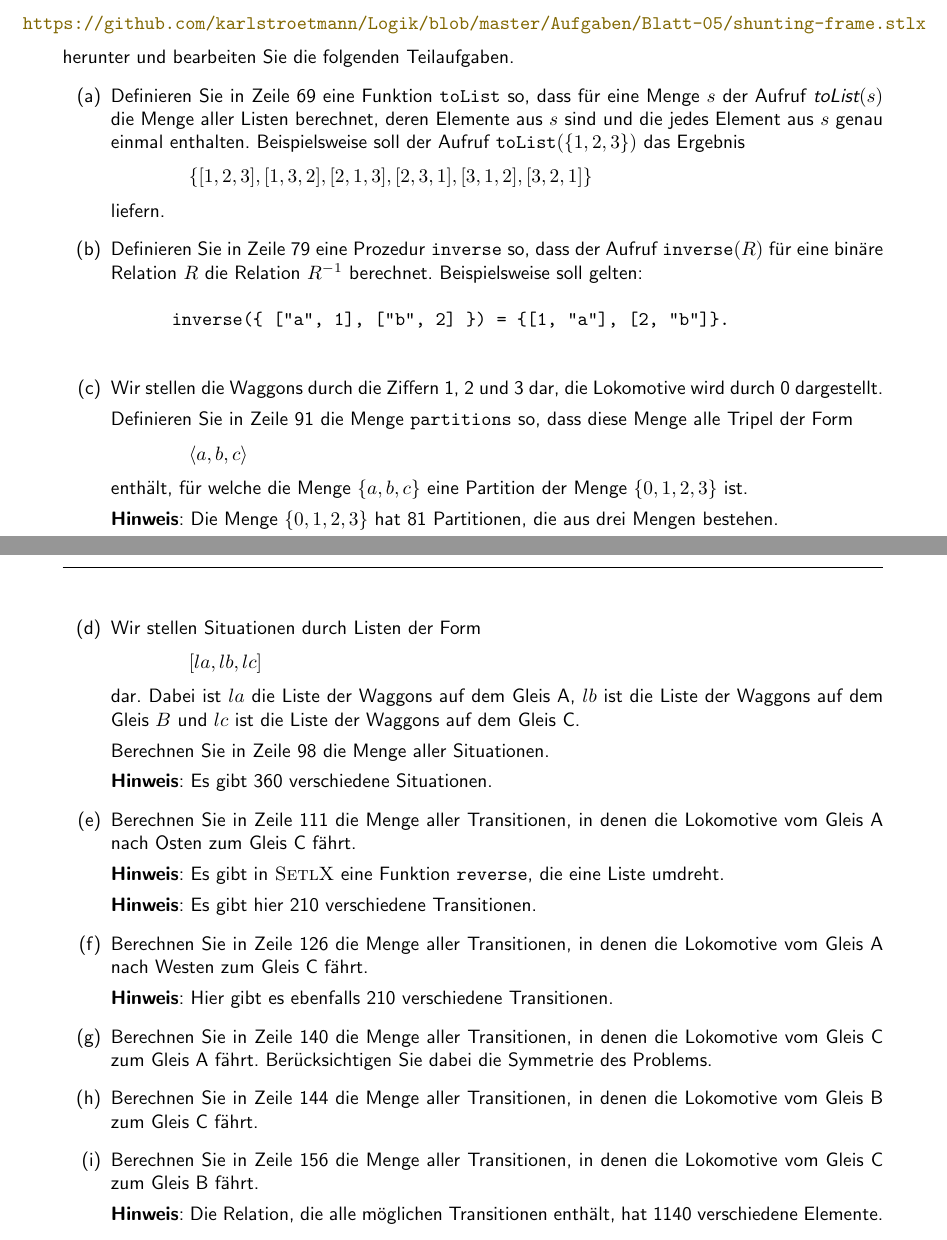
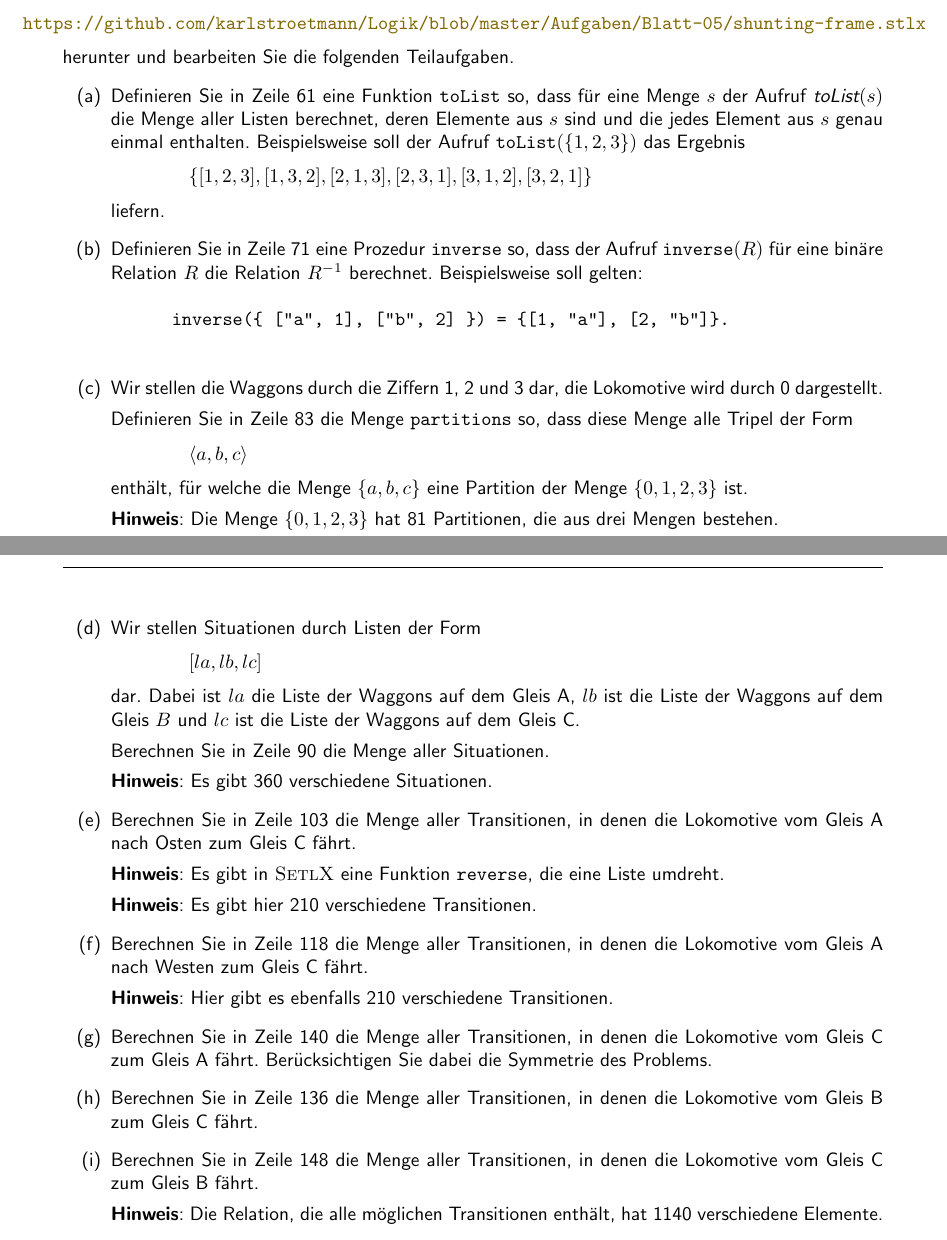
Before and after one commit to karlstroetmann/Logic, a LaTeX document (Aufgaben/Blatt-05/aufgabe.tex): two parts of pages 1 and 2 of 2, joined at a grey line, cut so that both start at the same text. Compiled offline with pdfLaTeX; the source files are stored in an older character set and shown here as Unicode.

Commit message:
minor change

```diff
--- a/Aufgaben/Blatt-05/aufgabe.tex
+++ b/Aufgaben/Blatt-05/aufgabe.tex
@@ -56,7 +56,7 @@ Laden Sie dazu von meiner Seite das Programm
 \\[0.2cm]
 herunter und bearbeiten Sie die folgenden Teilaufgaben.
 \begin{enumerate}
-\item Definieren Sie in Zeile 69 eine Funktion \texttt{toList} so, dass für eine Menge
+\item Definieren Sie in Zeile 61 eine Funktion \texttt{toList} so, dass für eine Menge
       $s$ der Aufruf $\textsl{toList}(s)$ die Menge aller Listen berechnet, deren Elemente
       aus $s$ sind und die jedes Element aus $s$ genau einmal enthalten.  Beispielsweise
       soll der Aufruf $\mathtt{toList}(\{1,2,3\})$ das Ergebnis
@@ -65,7 +65,7 @@ herunter und bearbeiten Sie die folgenden Teilaufgaben.
       $\{[1, 2, 3], [1, 3, 2], [2, 1, 3], [2, 3, 1], [3, 1, 2], [3, 2, 1]\}$
       \\[0.2cm]
       liefern.
-\item Definieren Sie in Zeile 79 eine Prozedur \texttt{inverse} so, dass der Aufruf
+\item Definieren Sie in Zeile 71 eine Prozedur \texttt{inverse} so, dass der Aufruf
       $\mathtt{inverse}(R)$ für eine binäre Relation $R$ die Relation $R^{-1}$ berechnet.
       Beispielsweise soll gelten:
       \begin{verbatim}
@@ -74,7 +74,7 @@ herunter und bearbeiten Sie die folgenden Teilaufgaben.
 \item Wir stellen die Waggons durch die Ziffern 1, 2 und 3 dar, die Lokomotive wird durch
       0 dargestellt.
 
-      Definieren Sie in Zeile 91 die Menge \texttt{partitions} so, dass diese Menge alle
+      Definieren Sie in Zeile 83 die Menge \texttt{partitions} so, dass diese Menge alle
       Tripel der Form
       \\[0.2cm]
       \hspace*{1.3cm}
@@ -93,25 +93,25 @@ herunter und bearbeiten Sie die folgenden Teilaufgaben.
       dar.  Dabei ist $la$ die Liste der Waggons auf dem Gleis A, $lb$ ist die Liste der
       Waggons auf dem Gleis $B$ und $lc$ ist die Liste der Waggons auf dem Gleis C.
 
-      Berechnen Sie in Zeile 98 die Menge aller Situationen.
+      Berechnen Sie in Zeile 90 die Menge aller Situationen.
 
       \textbf{Hinweis}:  Es gibt 360 verschiedene Situationen.
-\item Berechnen Sie in Zeile 111 die Menge aller Transitionen, in denen die Lokomotive vom
+\item Berechnen Sie in Zeile 103 die Menge aller Transitionen, in denen die Lokomotive vom
       Gleis A nach Osten zum Gleis C fährt.
 
       \textbf{Hinweis}:
       Es gibt in \textsc{SetlX} eine Funktion \texttt{reverse}, die eine Liste umdreht.
 
       \textbf{Hinweis}: Es gibt hier 210 verschiedene Transitionen.
-\item Berechnen Sie in Zeile 126 die Menge aller Transitionen, in denen die Lokomotive vom
+\item Berechnen Sie in Zeile 118 die Menge aller Transitionen, in denen die Lokomotive vom
       Gleis A nach Westen zum Gleis C fährt.
 
       \textbf{Hinweis}: Hier gibt es ebenfalls 210 verschiedene Transitionen.
 \item Berechnen Sie in Zeile 140 die Menge aller Transitionen, in denen die Lokomotive vom
       Gleis C zum Gleis A fährt.  Berücksichtigen Sie dabei die Symmetrie des Problems.
-\item Berechnen Sie in Zeile 144 die Menge aller Transitionen, in denen die Lokomotive vom
+\item Berechnen Sie in Zeile 136 die Menge aller Transitionen, in denen die Lokomotive vom
       Gleis B zum Gleis C fährt.
-\item Berechnen Sie in Zeile 156 die Menge aller Transitionen, in denen die Lokomotive vom
+\item Berechnen Sie in Zeile 148 die Menge aller Transitionen, in denen die Lokomotive vom
       Gleis C zum Gleis B fährt.
 
       \textbf{Hinweis}: Die Relation, die alle möglichen Transitionen enthält, hat 1140 verschiedene
```
Also changed, not shown: 1 other file.
